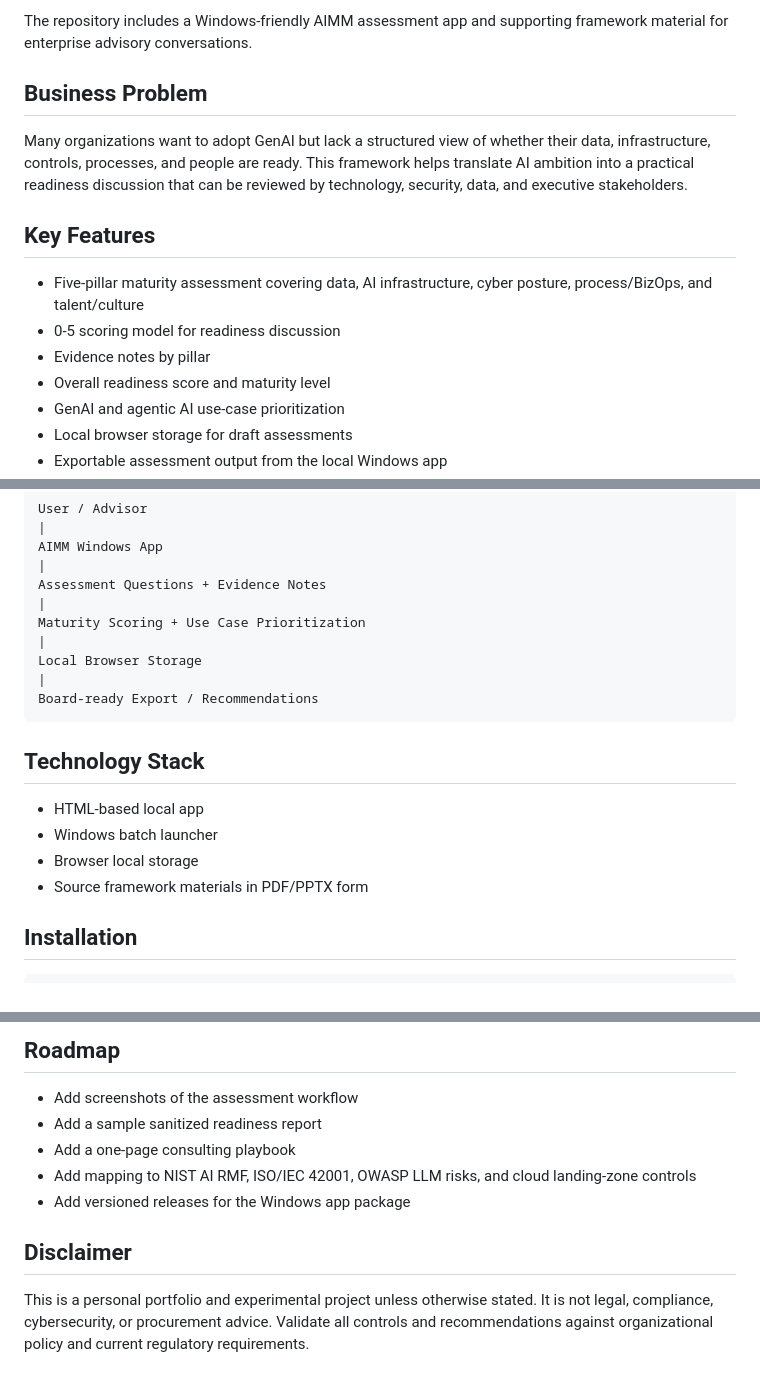
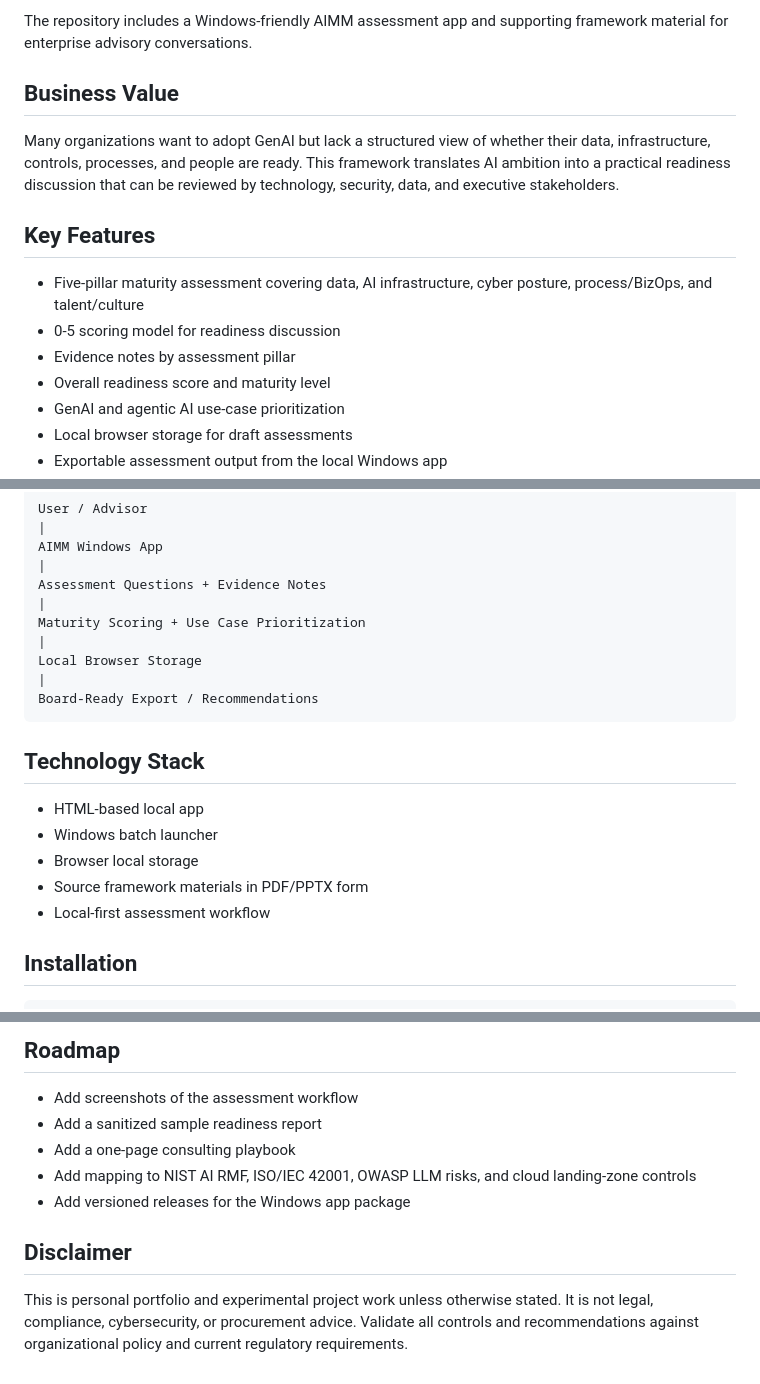
Before and after one commit to rahulrainarr/Enterprise-AI-Readiness-Framework, a Markdown page: README.md, 3 parts joined by grey strips. Drawn GitHub-style.

Commit message:
Refine README status and portfolio details

````diff
--- a/README.md
+++ b/README.md
@@ -6,15 +6,15 @@ Enterprise AI Readiness Framework is a practical portfolio accelerator for evalu
 
 The repository includes a Windows-friendly AIMM assessment app and supporting framework material for enterprise advisory conversations.
 
-## Business Problem
+## Business Value
 
-Many organizations want to adopt GenAI but lack a structured view of whether their data, infrastructure, controls, processes, and people are ready. This framework helps translate AI ambition into a practical readiness discussion that can be reviewed by technology, security, data, and executive stakeholders.
+Many organizations want to adopt GenAI but lack a structured view of whether their data, infrastructure, controls, processes, and people are ready. This framework translates AI ambition into a practical readiness discussion that can be reviewed by technology, security, data, and executive stakeholders.
 
 ## Key Features
 
 - Five-pillar maturity assessment covering data, AI infrastructure, cyber posture, process/BizOps, and talent/culture
 - 0-5 scoring model for readiness discussion
-- Evidence notes by pillar
+- Evidence notes by assessment pillar
 - Overall readiness score and maturity level
 - GenAI and agentic AI use-case prioritization
 - Local browser storage for draft assessments
@@ -42,7 +42,7 @@ Maturity Scoring + Use Case Prioritization
 |
 Local Browser Storage
 |
-Board-ready Export / Recommendations
+Board-Ready Export / Recommendations
 ```
 
 ## Technology Stack
@@ -51,6 +51,7 @@ Board-ready Export / Recommendations
 - Windows batch launcher
 - Browser local storage
 - Source framework materials in PDF/PPTX form
+- Local-first assessment workflow
 
 ## Installation
 
@@ -89,11 +90,11 @@ MVP / useful portfolio tool.
 ## Roadmap
 
 - Add screenshots of the assessment workflow
-- Add a sample sanitized readiness report
+- Add a sanitized sample readiness report
 - Add a one-page consulting playbook
 - Add mapping to NIST AI RMF, ISO/IEC 42001, OWASP LLM risks, and cloud landing-zone controls
 - Add versioned releases for the Windows app package
 
 ## Disclaimer
 
-This is a personal portfolio and experimental project unless otherwise stated. It is not legal, compliance, cybersecurity, or procurement advice. Validate all controls and recommendations against organizational policy and current regulatory requirements.
+This is personal portfolio and experimental project work unless otherwise stated. It is not legal, compliance, cybersecurity, or procurement advice. Validate all controls and recommendations against organizational policy and current regulatory requirements.
````
